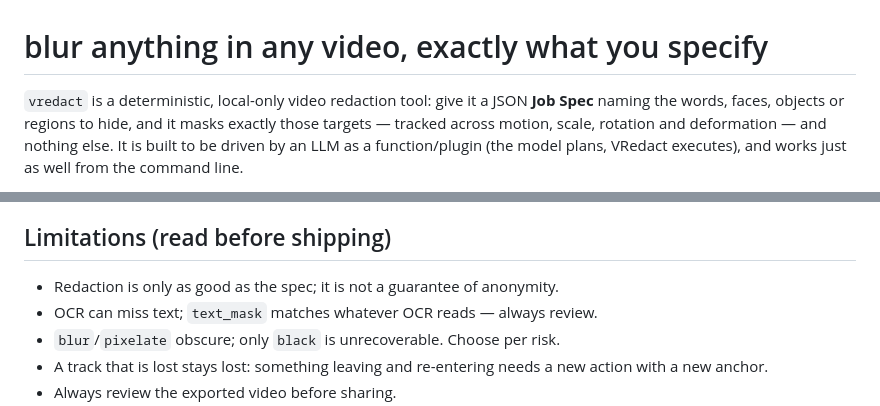
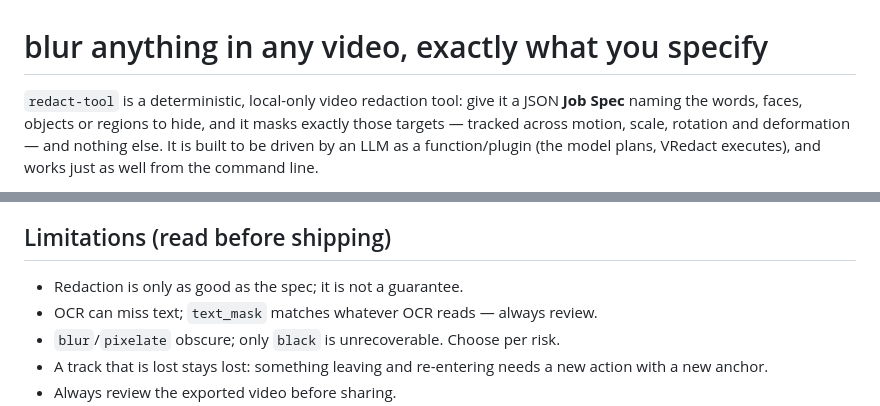
Before and after one commit to ayaan-there/redact-tool, a Markdown page: README.md, 2 parts joined by grey strips. GitHub-like rendering.

```diff
--- a/README.md
+++ b/README.md
@@ -1,6 +1,6 @@
 # blur anything in any video, exactly what you specify
 
-`vredact` is a deterministic, local-only video redaction tool: give it a JSON
+`redact-tool` is a deterministic, local-only video redaction tool: give it a JSON
 **Job Spec** naming the words, faces, objects or regions to hide, and it masks
 exactly those targets — tracked across motion, scale, rotation and deformation —
 and nothing else. It is built to be driven by an LLM as a function/plugin (the
@@ -94,7 +94,7 @@ moving face, rotated faces, second face provably untouched).
 
 ## Limitations (read before shipping)
 
-- Redaction is only as good as the spec; it is not a guarantee of anonymity.
+- Redaction is only as good as the spec; it is not a guarantee.
 - OCR can miss text; `text_mask` matches whatever OCR reads — always review.
 - `blur`/`pixelate` obscure; only `black` is unrecoverable. Choose per risk.
 - A track that is lost stays lost: something leaving and re-entering needs a
```
